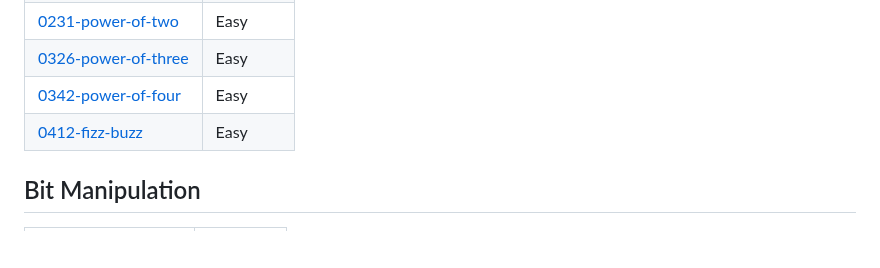
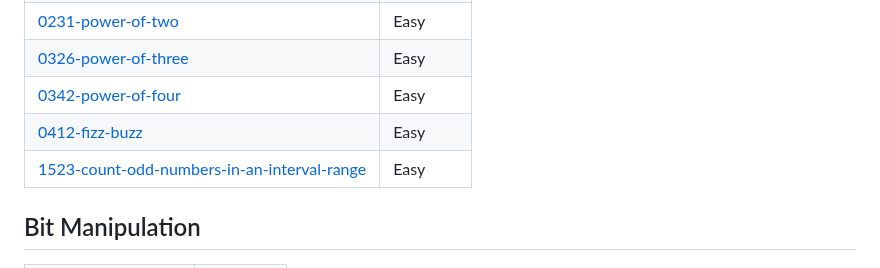
Before and after one commit to joyccceee-keren/LeetCode-Solutions, a Markdown page: README.md, the part around the change. Rendered like a GitHub page; blank space fills up the shorter version.

Commit message:
Add 1523-count-odd-numbers-in-an-interval-range to topics.

```diff
--- a/README.md
+++ b/README.md
@@ -12,6 +12,7 @@ Collection of LeetCode questions to ace the coding interview! - Created using [L
 | [0326-power-of-three](https://github.com/joyccceee-keren/LeetCode-Solutions/tree/main/0326-power-of-three/) | Easy |
 | [0342-power-of-four](https://github.com/joyccceee-keren/LeetCode-Solutions/tree/main/0342-power-of-four/) | Easy |
 | [0412-fizz-buzz](https://github.com/joyccceee-keren/LeetCode-Solutions/tree/main/0412-fizz-buzz/) | Easy |
+| [1523-count-odd-numbers-in-an-interval-range](https://github.com/joyccceee-keren/LeetCode-Solutions/tree/main/1523-count-odd-numbers-in-an-interval-range/) | Easy |
 ## Bit Manipulation
 | Problem Name | Difficulty |
 | ------- | ------- |
```
